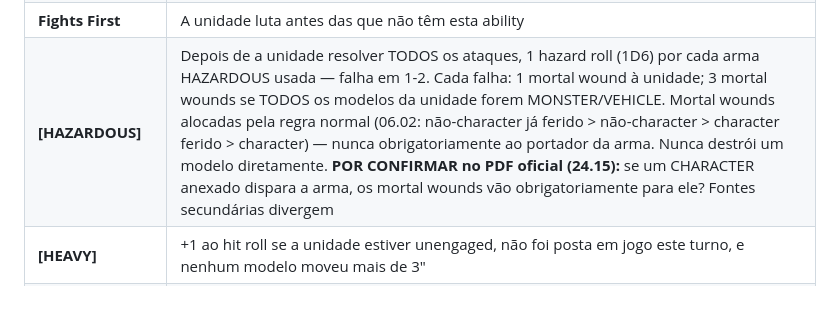
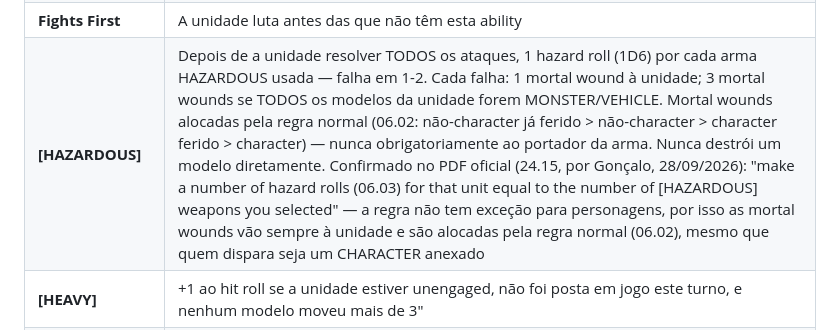
Before and after one commit to shadowraiderpt/w40k-tracker-armageddon, a Markdown page: core_rules_reference.md, the part around the change. Drawn GitHub-style; blank space fills up the shorter version.

Commit message:
core_rules_reference: [HAZARDOUS] confirmado no PDF oficial 24.15 (sem exceção para CHARACTER)
Co-Authored-By: Claude Sonnet 5 <noreply@anthropic.com>

```diff
--- a/core_rules_reference.md
+++ b/core_rules_reference.md
@@ -166,7 +166,7 @@ Um battle-shock roll é um leadership roll: 2D6, compara com o LD da unidade.
 |**\[EXTRA ATTACKS]**|Ataques adicionais a somar aos da arma principal|
 |**Feel No Pain X+**|Cada vez que um modelo perderia uma wound, rola 1D6; num X+ essa wound não é perdida — é **por ponto de dano, não por morte**. Aplica-se também às mortal wounds (Devastating Wounds, Hazardous). Na app: se todas as instâncias de dano têm d=1, um único "rola N dados, quantos passaram?"; se alguma tem d>1, um campo por instância (dano efetivo = d − sucessos). Âmbito: "this model" = só esse modelo; "models in that unit" = a unidade toda (campo `fnpScope`)|
 |**Fights First**|A unidade luta antes das que não têm esta ability|
-|**\[HAZARDOUS]**|Depois de a unidade resolver TODOS os ataques, 1 hazard roll (1D6) por cada arma HAZARDOUS usada — falha em 1-2. Cada falha: 1 mortal wound à unidade; 3 mortal wounds se TODOS os modelos da unidade forem MONSTER/VEHICLE. Mortal wounds alocadas pela regra normal (06.02: não-character já ferido > não-character > character ferido > character) — nunca obrigatoriamente ao portador da arma. Nunca destrói um modelo diretamente. **POR CONFIRMAR no PDF oficial (24.15):** se um CHARACTER anexado dispara a arma, os mortal wounds vão obrigatoriamente para ele? Fontes secundárias divergem|
+|**\[HAZARDOUS]**|Depois de a unidade resolver TODOS os ataques, 1 hazard roll (1D6) por cada arma HAZARDOUS usada — falha em 1-2. Cada falha: 1 mortal wound à unidade; 3 mortal wounds se TODOS os modelos da unidade forem MONSTER/VEHICLE. Mortal wounds alocadas pela regra normal (06.02: não-character já ferido > não-character > character ferido > character) — nunca obrigatoriamente ao portador da arma. Nunca destrói um modelo diretamente. Confirmado no PDF oficial (24.15, por Gonçalo, 28/09/2026): "make a number of hazard rolls (06.03) for that unit equal to the number of [HAZARDOUS] weapons you selected" — a regra não tem exceção para personagens, por isso as mortal wounds vão sempre à unidade e são alocadas pela regra normal (06.02), mesmo que quem dispara seja um CHARACTER anexado|
 |**\[HEAVY]**|+1 ao hit roll se a unidade estiver unengaged, não foi posta em jogo este turno, e nenhum modelo moveu mais de 3"|
 |**\[IGNORES COVER]**|Ignora o benefício de cobertura do alvo (na 11ª, o -1 ao BS do atacante)|
 |**Infiltrators**|Descritivo: pode ser colocada em implantação fora da zona normal, a mais de 8" das unidades inimigas — **confirmar no PDF oficial**|
```
